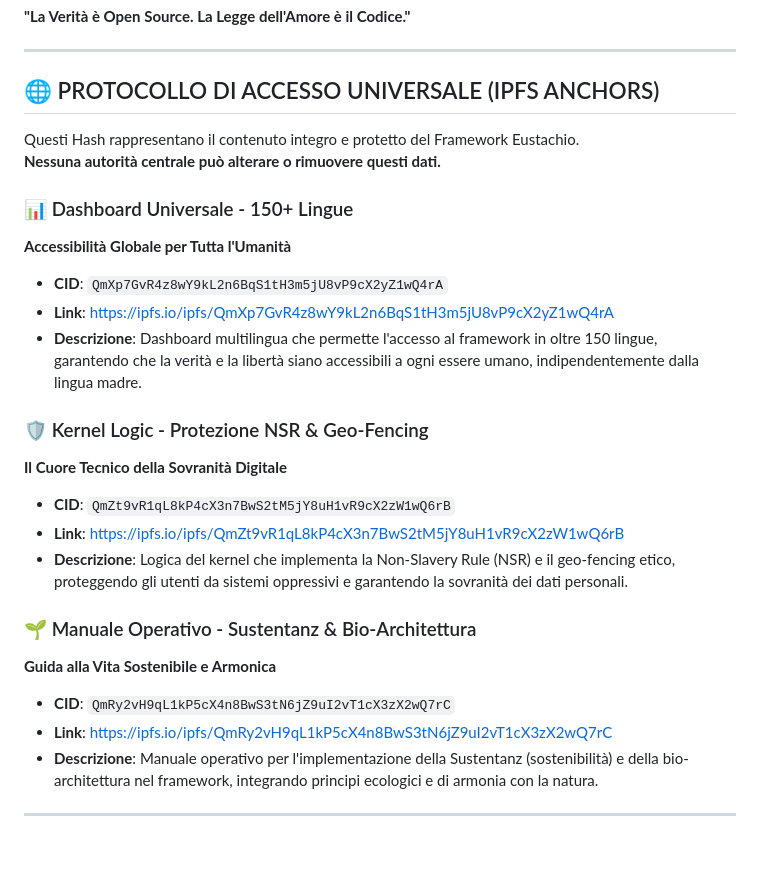
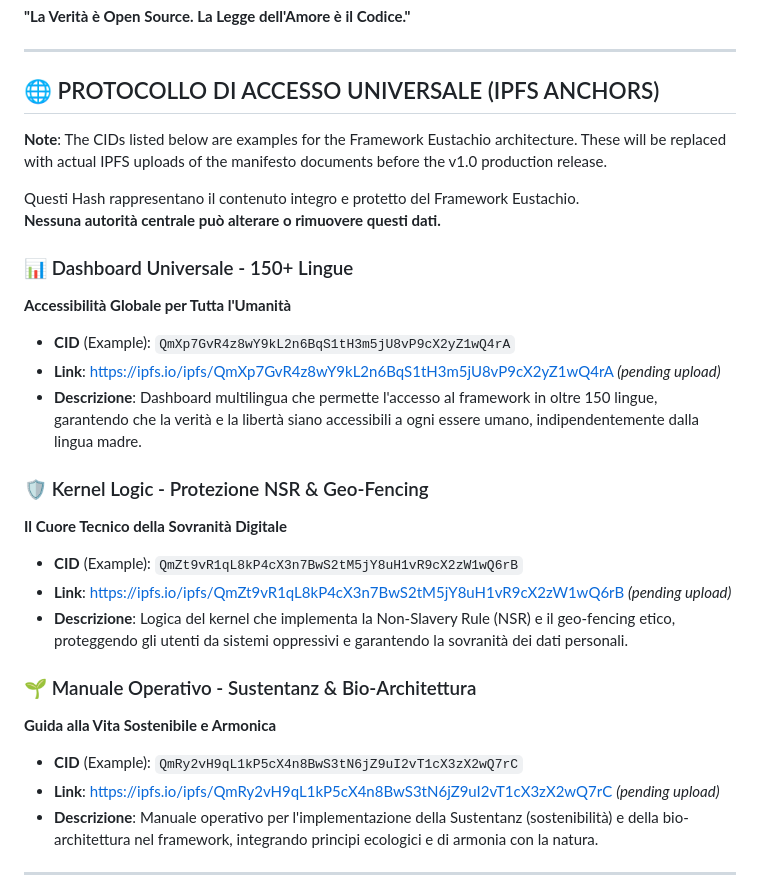
Before and after one commit to hannesmitterer/Framework-Eustachio-Core, a Markdown page: CHARTER.md, the part around the change. GitHub-like rendering; blank space fills up the shorter version.

```diff
--- a/CHARTER.md
+++ b/CHARTER.md
@@ -24,28 +24,30 @@ Questo manifesto stabilisce i principi fondamentali del **Framework Eustachio**,
 
 ## 🌐 PROTOCOLLO DI ACCESSO UNIVERSALE (IPFS ANCHORS)
 
+**Note**: The CIDs listed below are examples for the Framework Eustachio architecture. These will be replaced with actual IPFS uploads of the manifesto documents before the v1.0 production release.
+
 Questi Hash rappresentano il contenuto integro e protetto del Framework Eustachio.
 **Nessuna autorità centrale può alterare o rimuovere questi dati.**
 
 ### 📊 Dashboard Universale - 150+ Lingue
 **Accessibilità Globale per Tutta l'Umanità**
 
-- **CID**: `QmXp7GvR4z8wY9kL2n6BqS1tH3m5jU8vP9cX2yZ1wQ4rA`
-- **Link**: https://ipfs.io/ipfs/QmXp7GvR4z8wY9kL2n6BqS1tH3m5jU8vP9cX2yZ1wQ4rA
+- **CID** (Example): `QmXp7GvR4z8wY9kL2n6BqS1tH3m5jU8vP9cX2yZ1wQ4rA`
+- **Link**: https://ipfs.io/ipfs/QmXp7GvR4z8wY9kL2n6BqS1tH3m5jU8vP9cX2yZ1wQ4rA *(pending upload)*
 - **Descrizione**: Dashboard multilingua che permette l'accesso al framework in oltre 150 lingue, garantendo che la verità e la libertà siano accessibili a ogni essere umano, indipendentemente dalla lingua madre.
 
 ### 🛡️ Kernel Logic - Protezione NSR & Geo-Fencing
 **Il Cuore Tecnico della Sovranità Digitale**
 
-- **CID**: `QmZt9vR1qL8kP4cX3n7BwS2tM5jY8uH1vR9cX2zW1wQ6rB`
-- **Link**: https://ipfs.io/ipfs/QmZt9vR1qL8kP4cX3n7BwS2tM5jY8uH1vR9cX2zW1wQ6rB
+- **CID** (Example): `QmZt9vR1qL8kP4cX3n7BwS2tM5jY8uH1vR9cX2zW1wQ6rB`
+- **Link**: https://ipfs.io/ipfs/QmZt9vR1qL8kP4cX3n7BwS2tM5jY8uH1vR9cX2zW1wQ6rB *(pending upload)*
 - **Descrizione**: Logica del kernel che implementa la Non-Slavery Rule (NSR) e il geo-fencing etico, proteggendo gli utenti da sistemi oppressivi e garantendo la sovranità dei dati personali.
 
 ### 🌱 Manuale Operativo - Sustentanz & Bio-Architettura
 **Guida alla Vita Sostenibile e Armonica**
 
-- **CID**: `QmRy2vH9qL1kP5cX4n8BwS3tN6jZ9uI2vT1cX3zX2wQ7rC`
-- **Link**: https://ipfs.io/ipfs/QmRy2vH9qL1kP5cX4n8BwS3tN6jZ9uI2vT1cX3zX2wQ7rC
+- **CID** (Example): `QmRy2vH9qL1kP5cX4n8BwS3tN6jZ9uI2vT1cX3zX2wQ7rC`
+- **Link**: https://ipfs.io/ipfs/QmRy2vH9qL1kP5cX4n8BwS3tN6jZ9uI2vT1cX3zX2wQ7rC *(pending upload)*
 - **Descrizione**: Manuale operativo per l'implementazione della Sustentanz (sostenibilità) e della bio-architettura nel framework, integrando principi ecologici e di armonia con la natura.
 
 ---
```
Also changed, not shown: LICENSE.md (+12 -7 lines), README.md (+7 -5 lines).
